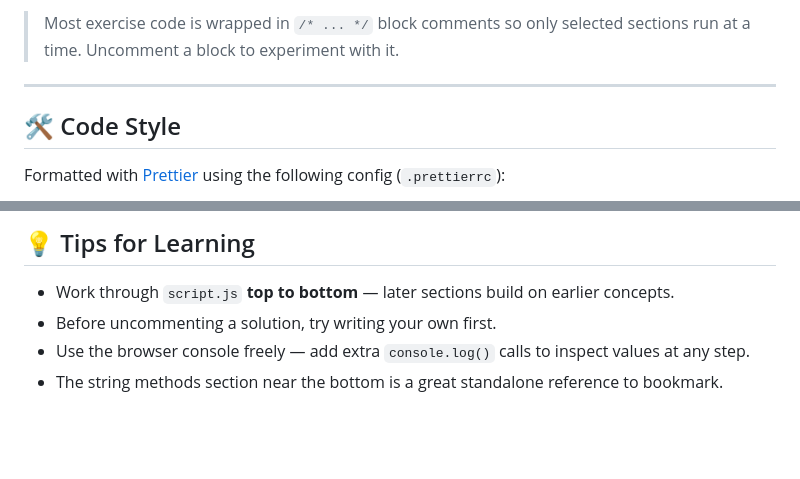
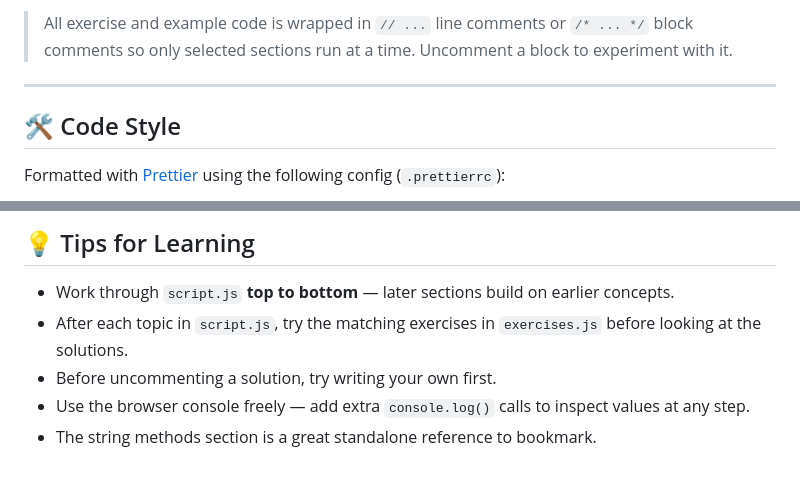
Before and after one commit to Abid584/web-development-journey, a Markdown page: Javascript/Data-Structures-Operators/README.md, 2 parts joined by grey strips. Drawn GitHub-style; blank space fills up the shorter version.

```diff
--- a/Javascript/Data-Structures-Operators/README.md
+++ b/Javascript/Data-Structures-Operators/README.md
@@ -125,5 +160,5 @@ No build tools or dependencies required.
 
-> Most exercise code is wrapped in `/* ... */` block comments so only selected sections run at a time. Uncomment a block to experiment with it.
+> All exercise and example code is wrapped in `// ...` line comments or `/* ... */` block comments so only selected sections run at a time. Uncomment a block to experiment with it.
 
 ---
 
@@ -184,6 +237,7 @@ Formatted with [Prettier](https://prettier.io/) using the following config (`.pr
 ## 💡 Tips for Learning
 
 - Work through `script.js` **top to bottom** — later sections build on earlier concepts.
+- After each topic in `script.js`, try the matching exercises in `exercises.js` before looking at the solutions.
 - Before uncommenting a solution, try writing your own first.
 - Use the browser console freely — add extra `console.log()` calls to inspect values at any step.
-- The string methods section near the bottom is a great standalone reference to bookmark.
+- The string methods section is a great standalone reference to bookmark.
```
Also changed, not shown: other parts of Javascript/Data-Structures-Operators/README.md (+65 -12 lines).
